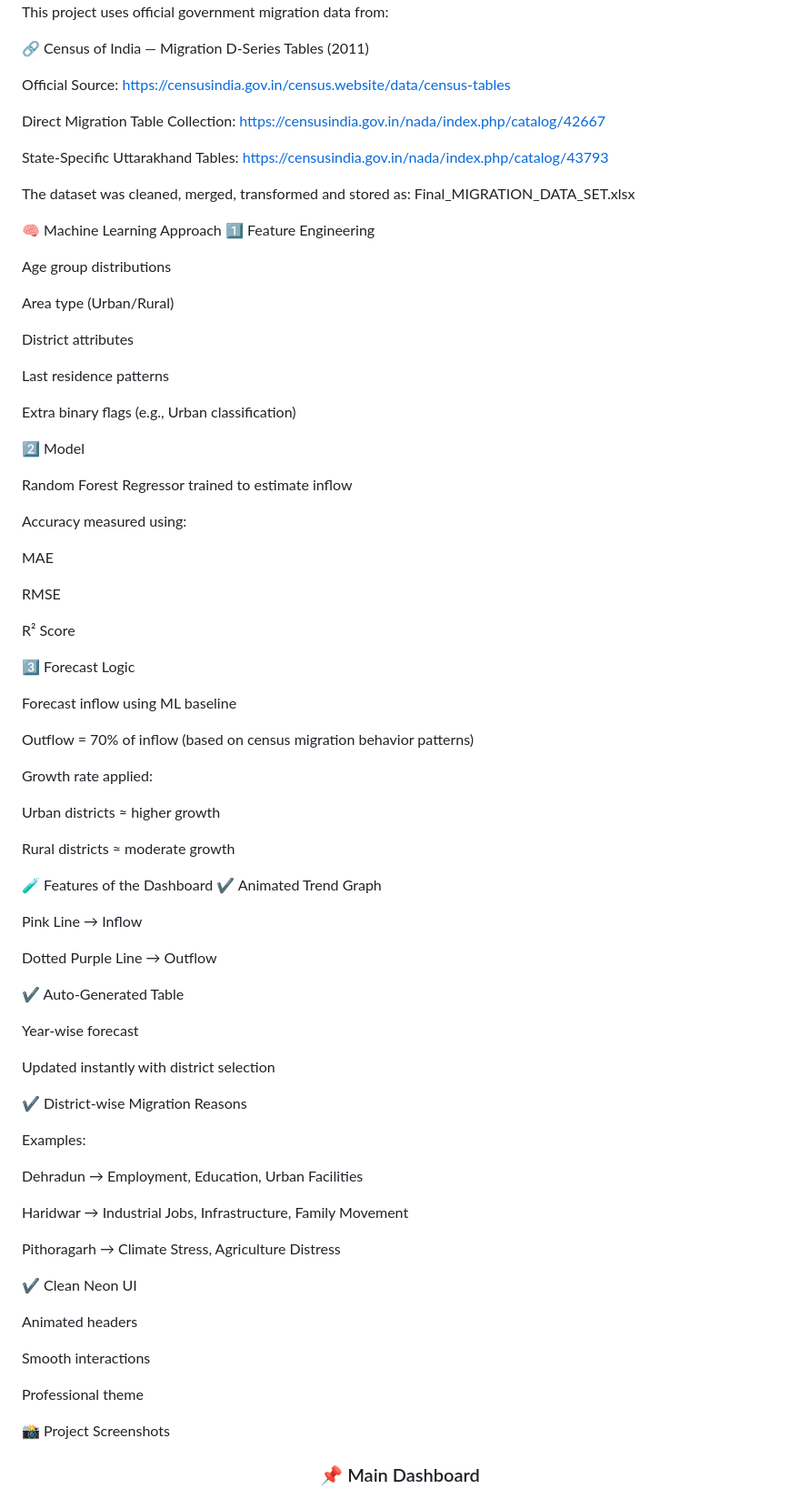
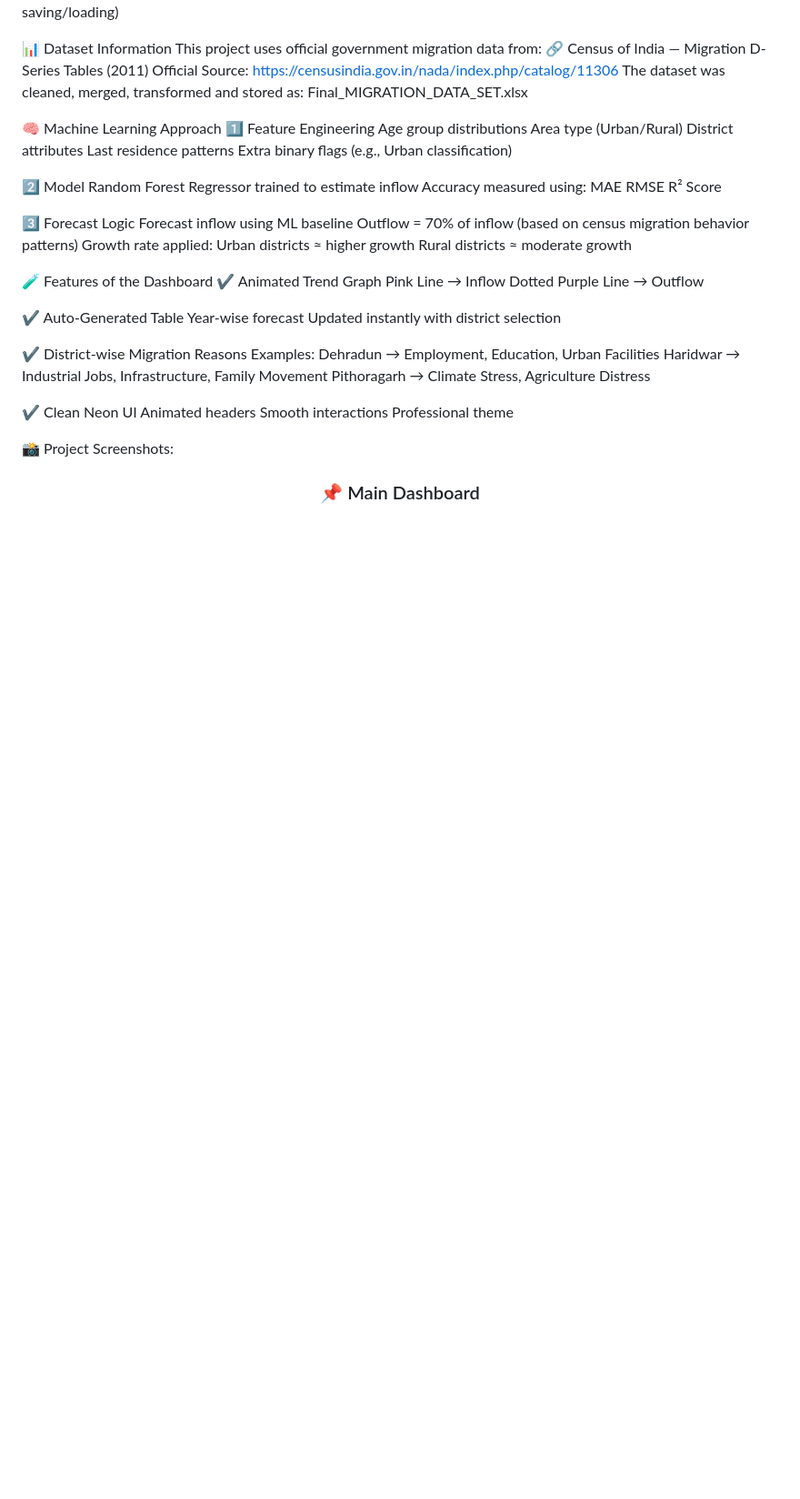
Before and after one commit to sUmiT-BhAtT-443/Uttrakhnad-Migration-AI-Powered-Trend-Prediction-System, a Markdown page: README.md, the part around one of its changes. Shown at 91% size. Rendered like a GitHub page; blank space fills up the shorter version.

```diff
--- a/README.md
+++ b/README.md
@@ -87,86 +56,51 @@ This project uses official government migration data from:
 🔗 Census of India — Migration D-Series Tables (2011)
-
-Official Source:
-https://censusindia.gov.in/census.website/data/census-tables
-
-Direct Migration Table Collection:
-https://censusindia.gov.in/nada/index.php/catalog/42667
-
-State-Specific Uttarakhand Tables:
-https://censusindia.gov.in/nada/index.php/catalog/43793
-
+Official Source: https://censusindia.gov.in/nada/index.php/catalog/11306
 The dataset was cleaned, merged, transformed and stored as:
 Final_MIGRATION_DATA_SET.xlsx
 
 🧠 Machine Learning Approach
 1️⃣ Feature Engineering
-
 Age group distributions
-
 Area type (Urban/Rural)
-
 District attributes
-
 Last residence patterns
-
 Extra binary flags (e.g., Urban classification)
 
 2️⃣ Model
-
 Random Forest Regressor trained to estimate inflow
-
 Accuracy measured using:
-
 MAE
-
 RMSE
-
 R² Score
 
 3️⃣ Forecast Logic
-
 Forecast inflow using ML baseline
-
 Outflow = 70% of inflow (based on census migration behavior patterns)
-
 Growth rate applied:
-
 Urban districts ≈ higher growth
-
 Rural districts ≈ moderate growth
 
 🧪 Features of the Dashboard
 ✔ Animated Trend Graph
-
 Pink Line → Inflow
-
 Dotted Purple Line → Outflow
 
 ✔ Auto-Generated Table
-
 Year-wise forecast
-
 Updated instantly with district selection
 
 ✔ District-wise Migration Reasons
-
 Examples:
-
 Dehradun → Employment, Education, Urban Facilities
-
 Haridwar → Industrial Jobs, Infrastructure, Family Movement
-
 Pithoragarh → Climate Stress, Agriculture Distress
 
 ✔ Clean Neon UI
-
 Animated headers
-
 Smooth interactions
-
 Professional theme
 
-📸 Project Screenshots
+📸 Project Screenshots:
 <h3 align="center">📌 Main Dashboard</h3>
 <p align="center">
   <img src="dashboard.png" width="800">
```
Also changed, not shown: other parts of README.md (+6 -43 lines).
